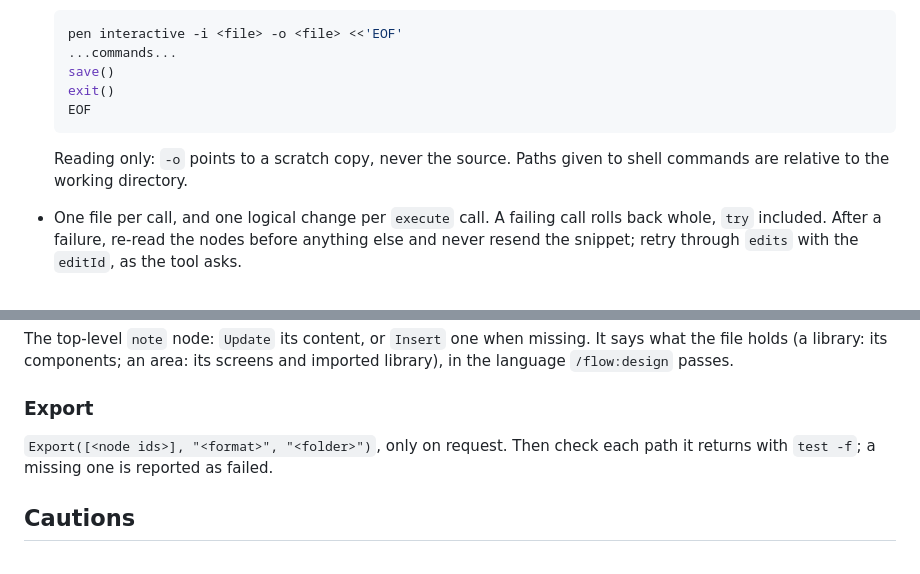
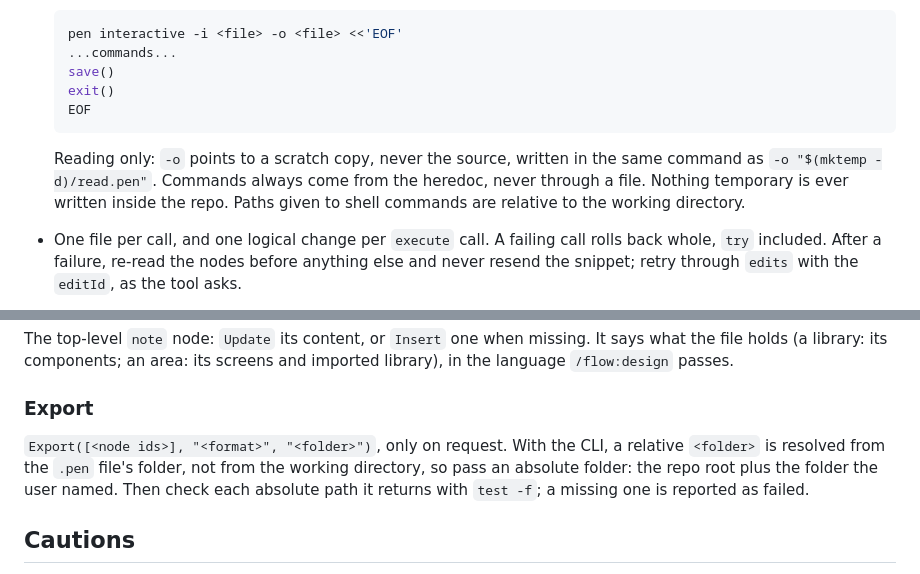
Before and after one commit to spleenteo/devflow, a Markdown page: skills/design-pen/SKILL.md, 2 parts joined by grey strips. Rendered like a GitHub page.

Commit message:
Fix the adapter's scratch copies and export paths
Co-Authored-By: Claude Opus 5.5 <noreply@anthropic.com>

````diff
--- a/skills/design-pen/SKILL.md
+++ b/skills/design-pen/SKILL.md
@@ -43,7 +43,7 @@ Eight operations, in the order a design step uses them. `/flow:design` cites the
   EOF
   ```
 
-  Reading only: `-o` points to a scratch copy, never the source. Paths given to shell commands are relative to the working directory.
+  Reading only: `-o` points to a scratch copy, never the source, written in the same command as `-o "$(mktemp -d)/read.pen"`. Commands always come from the heredoc, never through a file. Nothing temporary is ever written inside the repo. Paths given to shell commands are relative to the working directory.
 - One file per call, and one logical change per `execute` call. A failing call rolls back whole, `try` included. After a failure, re-read the nodes before anything else and never resend the snippet; retry through `edits` with the `editId`, as the tool asks.
 - Library aliases are generated by the tool (for example `9`), never chosen: read them from `get_app_state` (`<alias>:<id>`) or `list_libraries()` (`id`), never assume one.
 
@@ -89,7 +89,7 @@ The top-level `note` node: `Update` its content, or `Insert` one when missing. I
 
 ### Export
 
-`Export([<node ids>], "<format>", "<folder>")`, only on request. Then check each path it returns with `test -f`; a missing one is reported as failed.
+`Export([<node ids>], "<format>", "<folder>")`, only on request. With the CLI, a relative `<folder>` is resolved from the `.pen` file's folder, not from the working directory, so pass an absolute folder: the repo root plus the folder the user named. Then check each absolute path it returns with `test -f`; a missing one is reported as failed.
 
 ## Cautions
 
````
